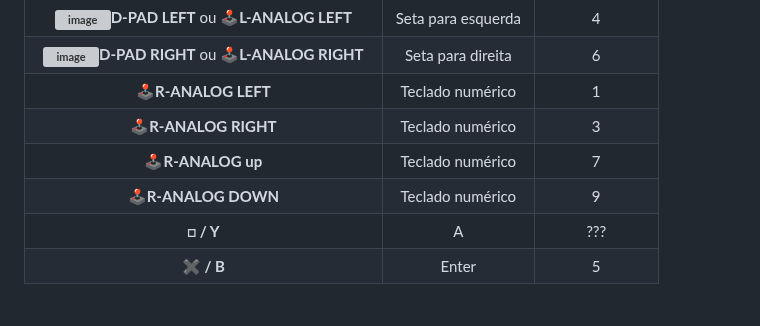
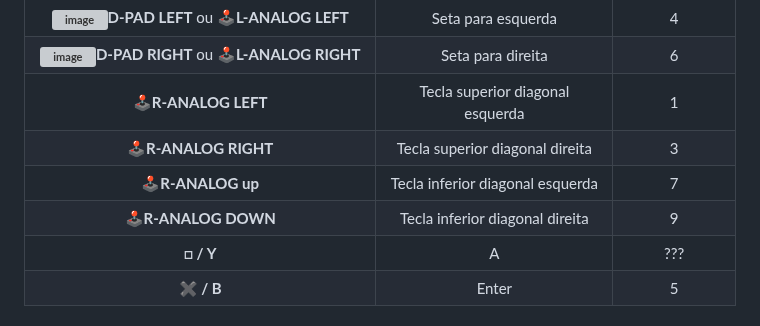
Before and after one commit to DRLEdition19/J2me-Batocera, a Markdown page: README.md, the part around the change. Rendered like a GitHub page; grey boxes are pictures that could not be loaded.

Commit message:
Atualizar o README.md

```diff
--- a/README.md
+++ b/README.md
@@ -59,10 +59,10 @@ Todas as **combinações de teclas comuns** a seguir:
 | **![image](https://github.com/DRLEdition19/J2me-Batocera/blob/main/Freej2me/extra/Abaixo.png?raw=true)D-PAD DOWN** ou **🕹L-ANALOG DOWN**   |  Seta para baixo     | 8 |
 | **![image](https://github.com/DRLEdition19/J2me-Batocera/blob/main/Freej2me/extra/Esquerda.png?raw=true)D-PAD LEFT** ou **🕹L-ANALOG LEFT**   |  Seta para esquerda  | 4 |
 | **![image](https://github.com/DRLEdition19/J2me-Batocera/blob/main/Freej2me/extra/Direita.png?raw=true)D-PAD RIGHT** ou **🕹L-ANALOG RIGHT** |  Seta para direita   | 6 |
-| **🕹R-ANALOG LEFT**    | Teclado numérico | 1 |
-| **🕹R-ANALOG RIGHT**   | Teclado numérico | 3 |
-| **🕹R-ANALOG up**      | Teclado numérico | 7 |
-| **🕹R-ANALOG DOWN**    | Teclado numérico | 9 |
+| **🕹R-ANALOG LEFT**    | Tecla superior diagonal esquerda | 1 |
+| **🕹R-ANALOG RIGHT**   | Tecla superior diagonal direita | 3 |
+| **🕹R-ANALOG up**      | Tecla inferior diagonal esquerda | 7 |
+| **🕹R-ANALOG DOWN**    | Tecla inferior diagonal direita | 9 |
 | **□ / Y**             |       A         | ??? |
 | **✖️ / B**             |       Enter      | 5 |
 
```
